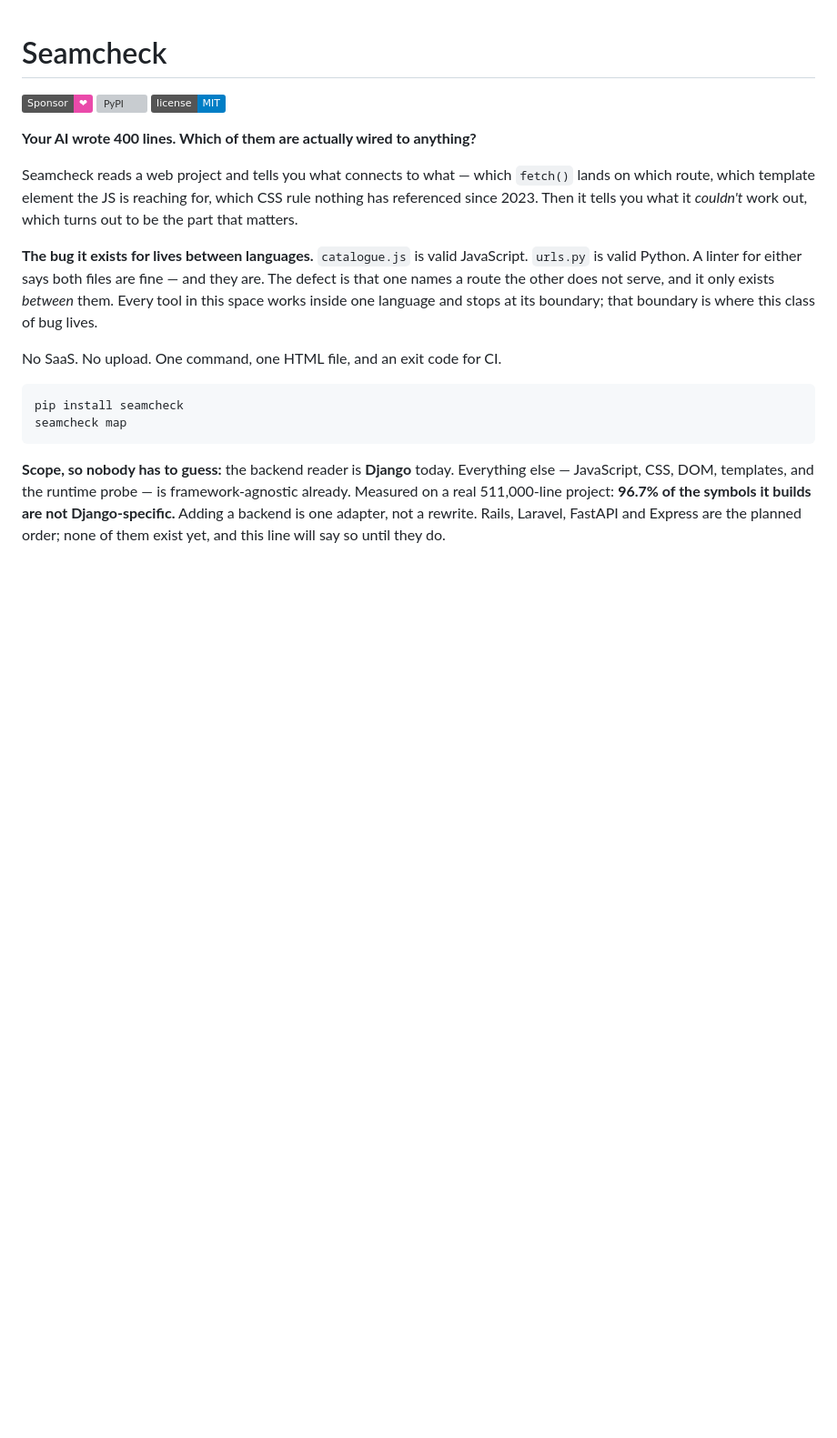
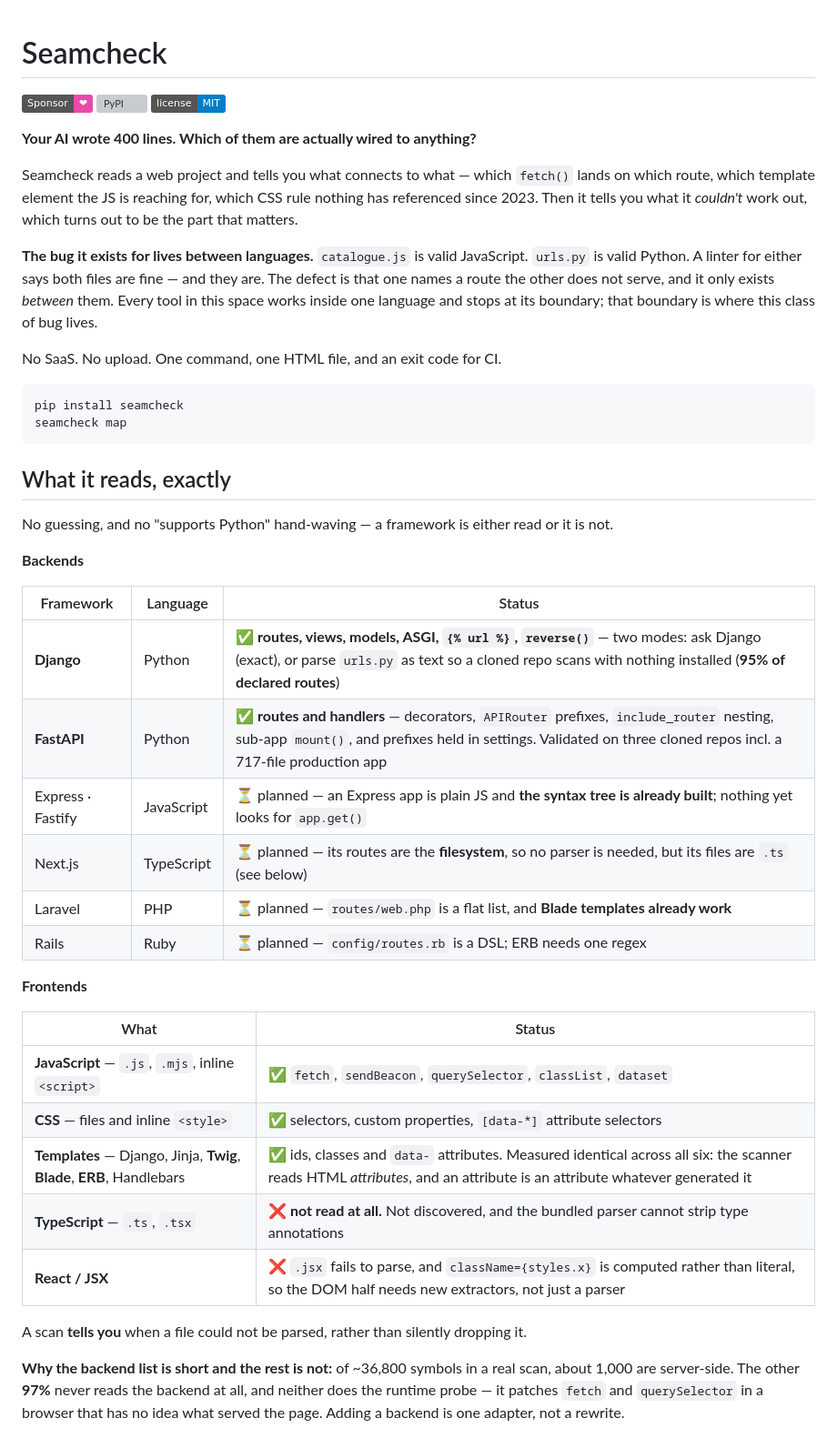
Before and after one commit to dardameiz/seamcheck, a Markdown page: README.md, the part around one of its changes. Shown at 91% size. Rendered like a GitHub page; badges without logos; blank space fills up the shorter version; grey boxes are pictures that could not be loaded.

````diff
--- a/README.md
+++ b/README.md
@@ -24,11 +24,37 @@ pip install seamcheck
 seamcheck map
 ```
 
-**Scope, so nobody has to guess:** the backend reader is **Django** today. Everything else —
-JavaScript, CSS, DOM, templates, and the runtime probe — is framework-agnostic already.
-Measured on a real 511,000-line project: **96.7% of the symbols it builds are not Django-specific.**
-Adding a backend is one adapter, not a rewrite. Rails, Laravel, FastAPI and Express are the
-planned order; none of them exist yet, and this line will say so until they do.
+## What it reads, exactly
+
+No guessing, and no "supports Python" hand-waving — a framework is either read or it is not.
+
+**Backends**
+
+| Framework | Language | Status |
+|---|---|---|
+| **Django** | Python | ✅ **routes, views, models, ASGI, `{% url %}`, `reverse()`** — two modes: ask Django (exact), or parse `urls.py` as text so a cloned repo scans with nothing installed (**95% of declared routes**) |
+| **FastAPI** | Python | ✅ **routes and handlers** — decorators, `APIRouter` prefixes, `include_router` nesting, sub-app `mount()`, and prefixes held in settings. Validated on three cloned repos incl. a 717-file production app |
+| Express · Fastify | JavaScript | ⏳ planned — an Express app is plain JS and **the syntax tree is already built**; nothing yet looks for `app.get()` |
+| Next.js | TypeScript | ⏳ planned — its routes are the **filesystem**, so no parser is needed, but its files are `.ts` (see below) |
+| Laravel | PHP | ⏳ planned — `routes/web.php` is a flat list, and **Blade templates already work** |
+| Rails | Ruby | ⏳ planned — `config/routes.rb` is a DSL; ERB needs one regex |
+
+**Frontends**
+
+| What | Status |
+|---|---|
+| **JavaScript** — `.js`, `.mjs`, inline `<script>` | ✅ `fetch`, `sendBeacon`, `querySelector`, `classList`, `dataset` |
+| **CSS** — files and inline `<style>` | ✅ selectors, custom properties, `[data-*]` attribute selectors |
+| **Templates** — Django, Jinja, **Twig**, **Blade**, **ERB**, Handlebars | ✅ ids, classes and `data-` attributes. Measured identical across all six: the scanner reads HTML *attributes*, and an attribute is an attribute whatever generated it |
+| **TypeScript** — `.ts`, `.tsx` | ❌ **not read at all.** Not discovered, and the bundled parser cannot strip type annotations |
+| **React / JSX** | ❌ `.jsx` fails to parse, and `className={styles.x}` is computed rather than literal, so the DOM half needs new extractors, not just a parser |
+
+A scan **tells you** when a file could not be parsed, rather than silently dropping it.
+
+**Why the backend list is short and the rest is not:** of ~36,800 symbols in a real scan,
+about 1,000 are server-side. The other **97%** never reads the backend at all, and neither
+does the runtime probe — it patches `fetch` and `querySelector` in a browser that has no idea
+what served the page. Adding a backend is one adapter, not a rewrite.
 
 ![The connectivity map](docs/images/map.png)
 
````
Also changed, not shown: other parts of README.md (+13 -8 lines).
